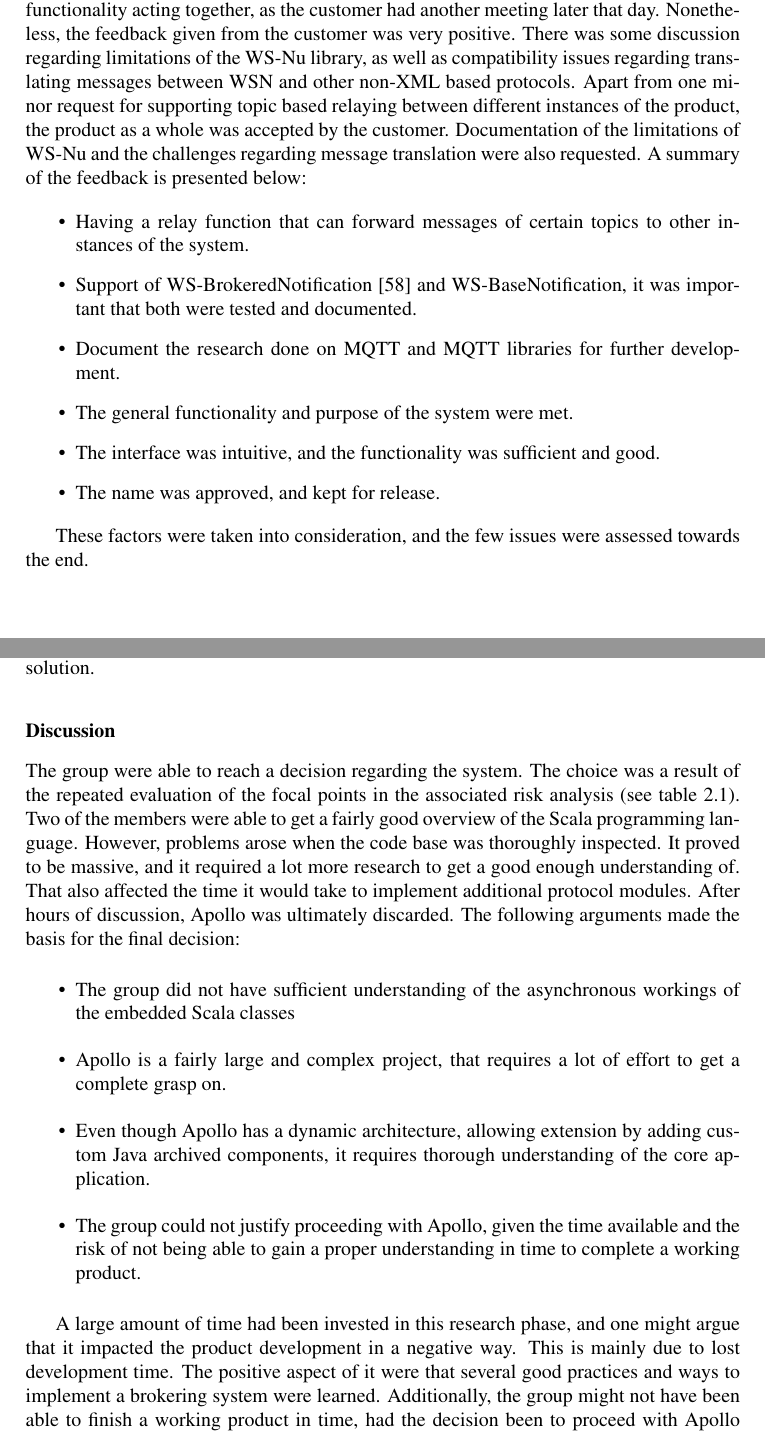
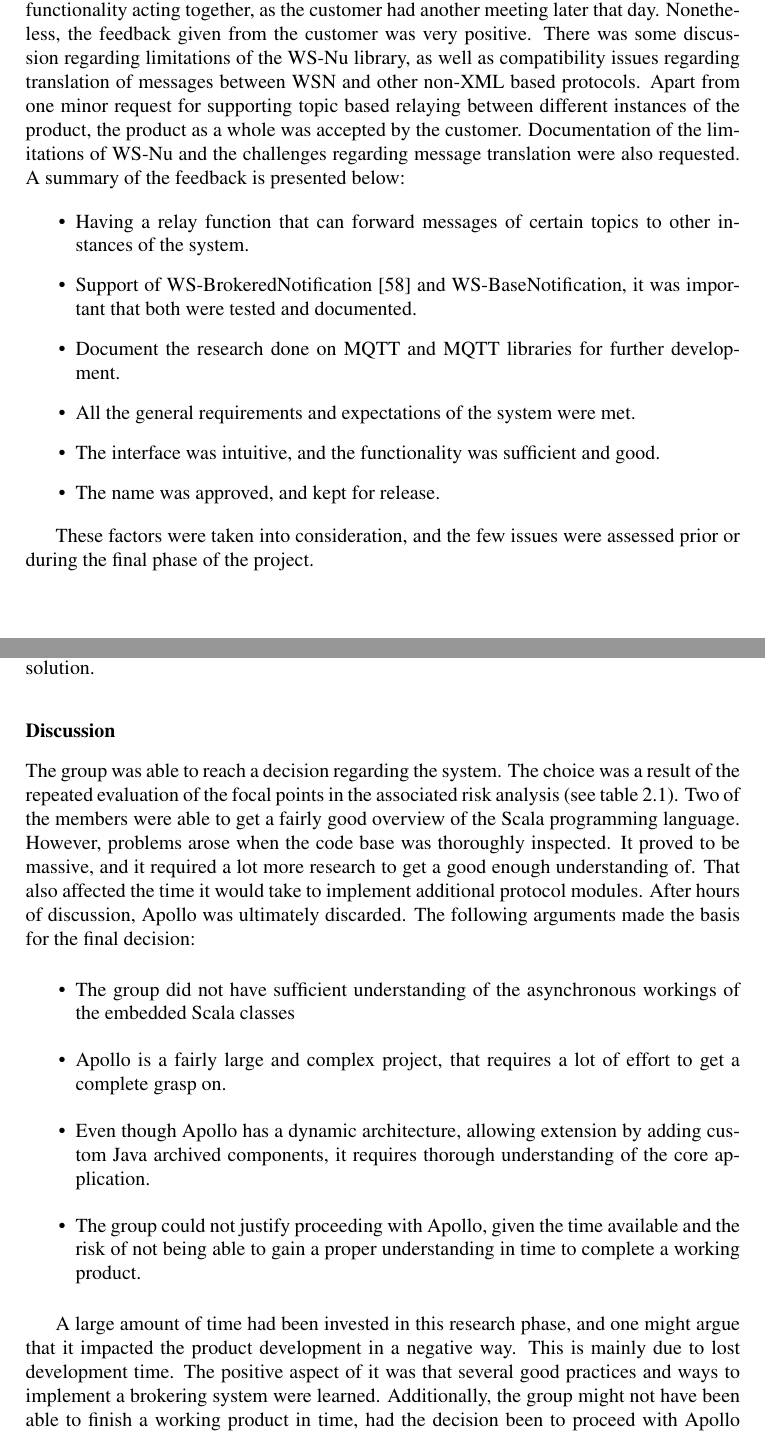
Before and after one commit to kradalby/okse-report, a LaTeX thesis (main.tex, which reads chapters/chapter6.tex, chapters/chapter7.tex): two parts of pages 69 and 71 of 177, joined at a grey line, cut so that both start at the same text. Compiled offline with pdfLaTeX.

Commit message:
Updates from ShareLaTeX

```diff
--- a/chapters/chapter6.tex
+++ b/chapters/chapter6.tex
@@ -149,17 +149,17 @@ The complete listings of pass criteria for each test case and their respective r
 \subsection{Acceptance test}
 \label{subsec:testing-test_execution-acceptance_test}
 
-A final demonstration of the system was performed at a customer meeting the 8th of May at NTNU. As previously stated, the customer did not have a strictly defined set of requirements for the product. This meant that the demonstration acted as our acceptance test. The group demonstrated the implementation of the customers requirements, as well as additional features and internal requirements from the requirements elicitation process. Due to time limitations, it was not possible to demonstrate all the different permutations of functionality acting together, as the customer had another meeting later that day. Nonetheless, the feedback given from the customer was very positive. There was some discussion regarding limitations of the WS-Nu library, as well as compatibility issues regarding translating messages between WSN and other non-XML based protocols. Apart from one minor request for supporting topic based relaying between different instances of the product, the product as a whole was accepted by the customer. Documentation of the limitations of WS-Nu and the challenges regarding message translation were also requested. A summary of the feedback is presented below:
+A final demonstration of the system was performed at a customer meeting the 8th of May at NTNU. As previously stated, the customer did not have a strictly defined set of requirements for the product. This meant that the demonstration acted as our acceptance test. The group demonstrated the implementation of the customers requirements, as well as additional features and internal requirements from the requirements elicitation process. Due to time limitations, it was not possible to demonstrate all the different permutations of functionality acting together, as the customer had another meeting later that day. Nonetheless, the feedback given from the customer was very positive. There was some discussion regarding limitations of the WS-Nu library, as well as compatibility issues regarding translation of messages between WSN and other non-XML based protocols. Apart from one minor request for supporting topic based relaying between different instances of the product, the product as a whole was accepted by the customer. Documentation of the limitations of WS-Nu and the challenges regarding message translation were also requested. A summary of the feedback is presented below:
 
 \begin{itemize}
 \item Having a relay function that can forward messages of certain topics to other instances of the system.
 \item Support of WS-BrokeredNotification \cite{wsn-brokerednotification} and WS-BaseNotification, it was important that both were tested and documented.
 \item Document the research done on MQTT and MQTT libraries for further development.
-\item The general functionality and purpose of the system were met.
+\item All the general requirements and expectations of the system were met.
 \item The interface was intuitive, and the functionality was sufficient and good.
 \item The name was approved, and kept for release.
 \end{itemize}
 
-These factors were taken into consideration, and the few issues were assessed towards the end.
+These factors were taken into consideration, and the few issues were assessed prior or during the final phase of the project.
 
 \clearpage
--- a/chapters/chapter7.tex
+++ b/chapters/chapter7.tex
@@ -37,7 +37,7 @@ The research phase of this project was initially introduced due to the option of
 \subsubsection{Discussion}
 \label{subsec:project_lifecycle-planning_and_research-research_phase-discussion}
 
-The group were able to reach a decision regarding the system. The choice was a result of the repeated evaluation of the focal points in the associated risk analysis (see table \ref{tab:risk_analysis_apollo}). Two of the members were able to get a fairly good overview of the Scala programming language. However, problems arose when the code base was thoroughly inspected. It proved to be massive, and it required a lot more research to get a good enough understanding of. That also affected the time it would take to implement additional protocol modules. After hours of discussion, Apollo was ultimately discarded. The following arguments made the basis for the final decision:
+The group was able to reach a decision regarding the system. The choice was a result of the repeated evaluation of the focal points in the associated risk analysis (see table \ref{tab:risk_analysis_apollo}). Two of the members were able to get a fairly good overview of the Scala programming language. However, problems arose when the code base was thoroughly inspected. It proved to be massive, and it required a lot more research to get a good enough understanding of. That also affected the time it would take to implement additional protocol modules. After hours of discussion, Apollo was ultimately discarded. The following arguments made the basis for the final decision:
 
 \begin{itemize}
 \item The group did not have sufficient understanding of the asynchronous workings of the embedded Scala classes
@@ -46,7 +46,7 @@ The group were able to reach a decision regarding the system. The choice was a r
 \item The group could not justify proceeding with Apollo, given the time available and the risk of not being able to gain a proper understanding in time to complete a working product.
 \end{itemize}
 
-A large amount of time had been invested in this research phase, and one might argue that it impacted the product development in a negative way. This is mainly due to lost development time. The positive aspect of it were that several good practices and ways to implement a brokering system were learned. Additionally, the group might not have been able to finish a working product in time, had the decision been to proceed with Apollo before understanding the amount of effort required.
+A large amount of time had been invested in this research phase, and one might argue that it impacted the product development in a negative way. This is mainly due to lost development time. The positive aspect of it was that several good practices and ways to implement a brokering system were learned. Additionally, the group might not have been able to finish a working product in time, had the decision been to proceed with Apollo before understanding the amount of effort required.
 
 \section{Development}
 \label{subsec:project_lifecycle-development}
```
Also changed, not shown: appendix/userManual.tex (+1 -1 lines), chapters/chapter6.tex (4 more changed lines).
